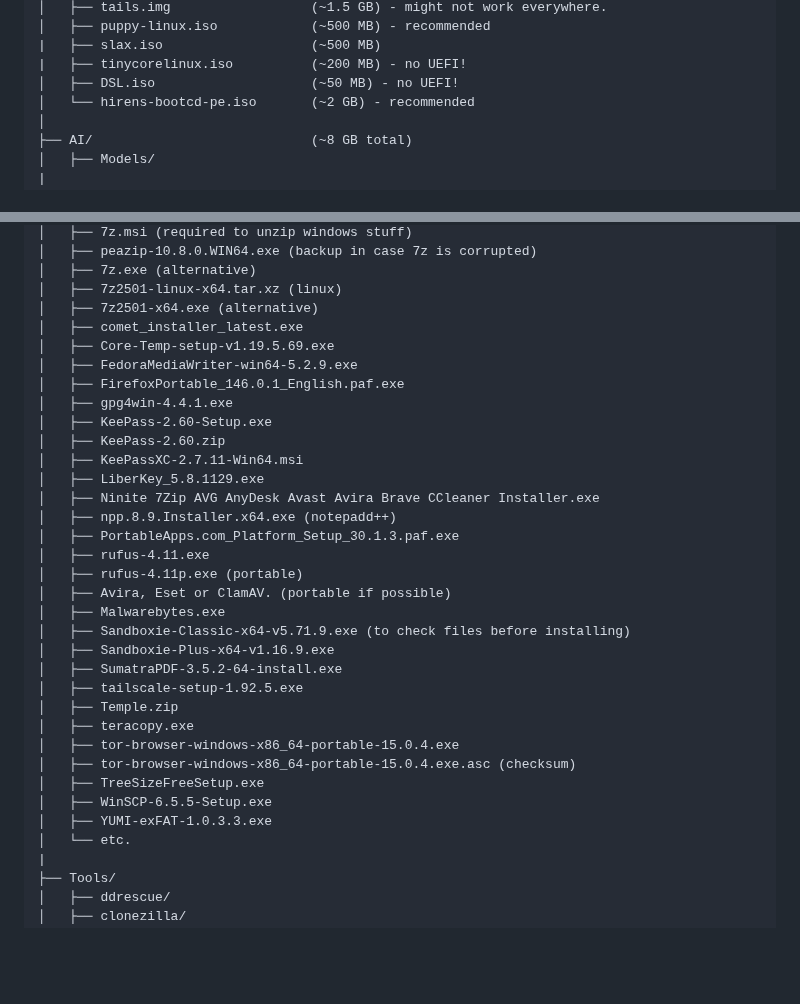
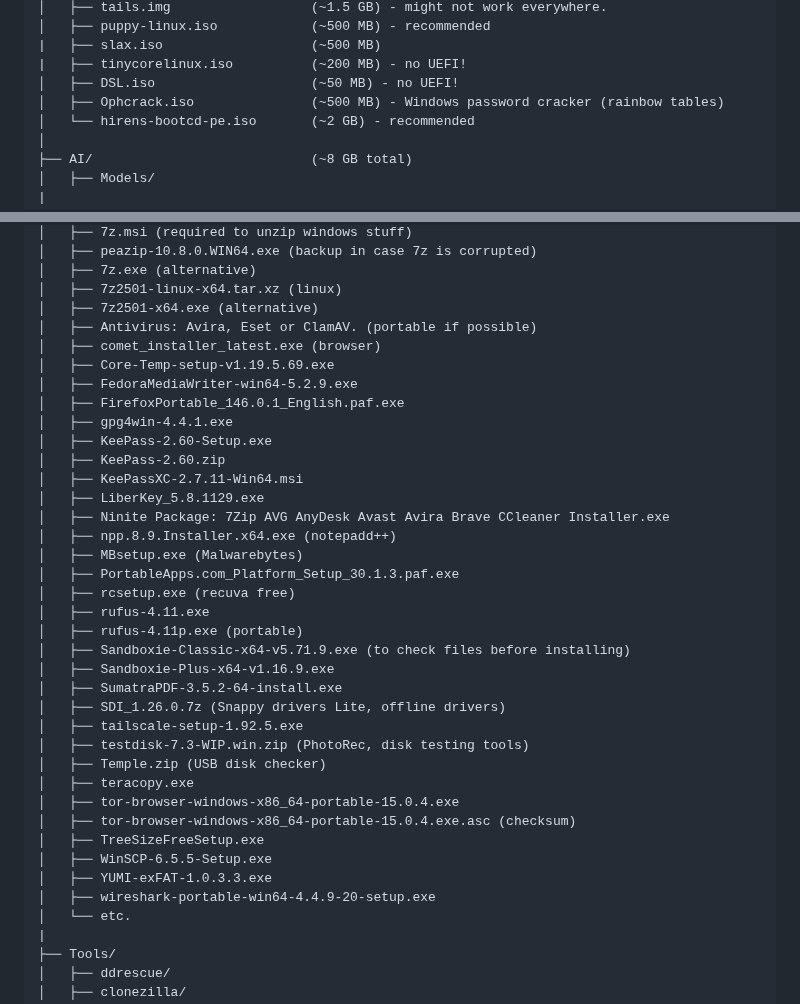
Before and after one commit to flaneurette/Emergency-USB-Kit, a Markdown page: README.md, 2 parts joined by grey strips. GitHub-like rendering; blank space fills up the shorter version.

```diff
--- a/README.md
+++ b/README.md
@@ -99,6 +99,7 @@ EmergencyUSB/
 |   ├── slax.iso                   (~500 MB)
 |   ├── tinycorelinux.iso          (~200 MB) - no UEFI!
 │   ├── DSL.iso                    (~50 MB) - no UEFI!
+│   ├── Ophcrack.iso               (~500 MB) - Windows password cracker (rainbow tables)
 │   └── hirens-bootcd-pe.iso       (~2 GB) - recommended
 │
 ├── AI/                            (~8 GB total)
@@ -124,7 +125,8 @@ EmergencyUSB/
 │   ├── 7z.exe (alternative)
 │   ├── 7z2501-linux-x64.tar.xz (linux)
 │   ├── 7z2501-x64.exe (alternative)
-│   ├── comet_installer_latest.exe
+│   ├── Antivirus: Avira, Eset or ClamAV. (portable if possible)
+│   ├── comet_installer_latest.exe (browser)
 │   ├── Core-Temp-setup-v1.19.5.69.exe
 │   ├── FedoraMediaWriter-win64-5.2.9.exe
 │   ├── FirefoxPortable_146.0.1_English.paf.exe
@@ -133,24 +135,27 @@ EmergencyUSB/
 │   ├── KeePass-2.60.zip
 │   ├── KeePassXC-2.7.11-Win64.msi
 │   ├── LiberKey_5.8.1129.exe
-│   ├── Ninite 7Zip AVG AnyDesk Avast Avira Brave CCleaner Installer.exe
+│   ├── Ninite Package: 7Zip AVG AnyDesk Avast Avira Brave CCleaner Installer.exe
 │   ├── npp.8.9.Installer.x64.exe (notepadd++)
+│   ├── MBsetup.exe (Malwarebytes)
 │   ├── PortableApps.com_Platform_Setup_30.1.3.paf.exe
+│   ├── rcsetup.exe (recuva free)
 │   ├── rufus-4.11.exe
 │   ├── rufus-4.11p.exe (portable)
-│   ├── Avira, Eset or ClamAV. (portable if possible)
-│   ├── Malwarebytes.exe
 │   ├── Sandboxie-Classic-x64-v5.71.9.exe (to check files before installing)
 │   ├── Sandboxie-Plus-x64-v1.16.9.exe
 │   ├── SumatraPDF-3.5.2-64-install.exe
+│   ├── SDI_1.26.0.7z (Snappy drivers Lite, offline drivers)
 │   ├── tailscale-setup-1.92.5.exe
-│   ├── Temple.zip
+│   ├── testdisk-7.3-WIP.win.zip (PhotoRec, disk testing tools)
+│   ├── Temple.zip (USB disk checker)
 │   ├── teracopy.exe
 │   ├── tor-browser-windows-x86_64-portable-15.0.4.exe
 │   ├── tor-browser-windows-x86_64-portable-15.0.4.exe.asc (checksum)
 │   ├── TreeSizeFreeSetup.exe
 │   ├── WinSCP-6.5.5-Setup.exe
 │   ├── YUMI-exFAT-1.0.3.3.exe
+│   ├── wireshark-portable-win64-4.4.9-20-setup.exe
 │   └── etc.
 |
 ├── Tools/
```
